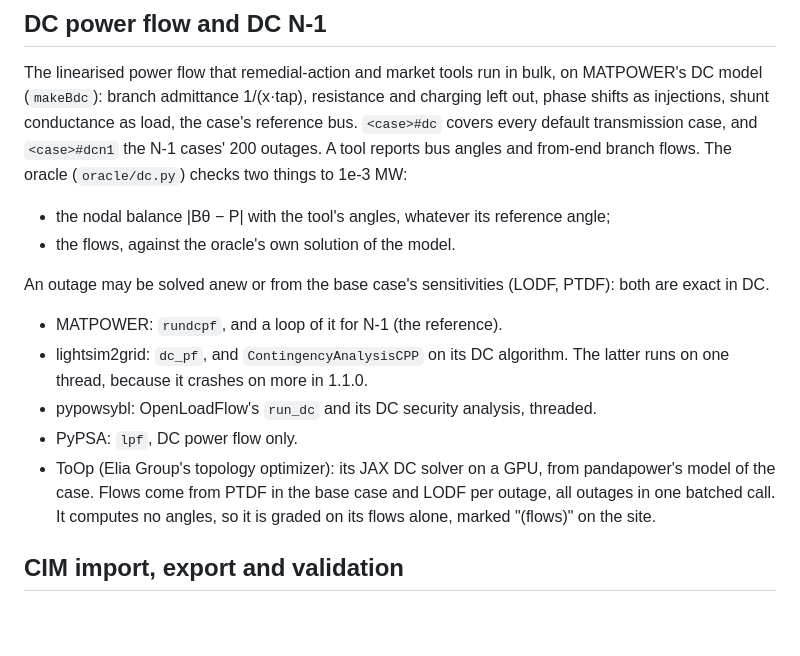
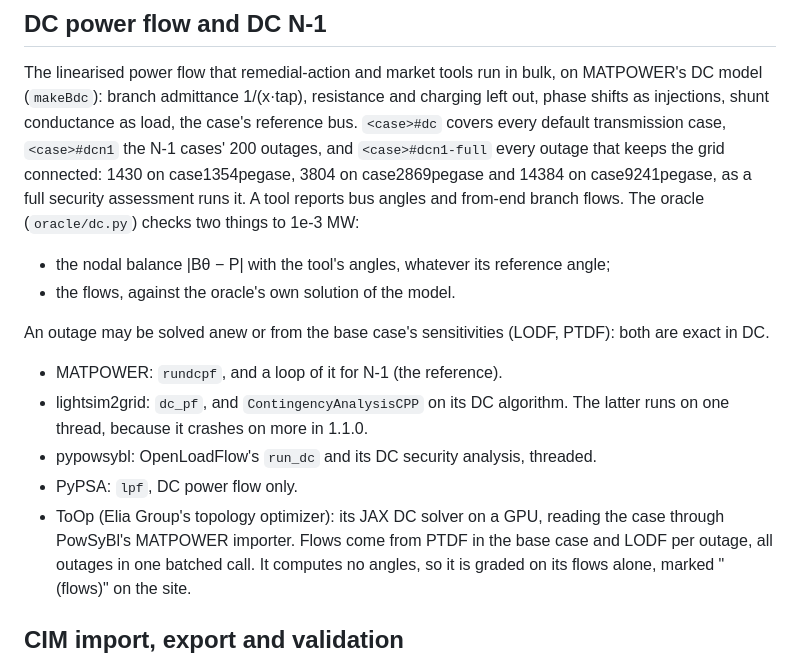
Before and after one commit to m-mirz/grid-bench, a Markdown page: README.md, the part around the change. Rendered like a GitHub page; blank space fills up the shorter version.

Commit message:
Document full DC N-1 cases and ToOp's PowSyBl route
Co-Authored-By: Claude Opus 5.5 <noreply@anthropic.com>
Claude-Session: https://claude.ai/code/session_01UcB2GjCsNTnSUwUaZzvNYB

```diff
--- a/README.md
+++ b/README.md
@@ -235,7 +235,10 @@ The linearised power flow that remedial-action and market tools run in
 bulk, on MATPOWER's DC model (`makeBdc`): branch admittance 1/(x·tap),
 resistance and charging left out, phase shifts as injections, shunt
 conductance as load, the case's reference bus. `<case>#dc` covers every
-default transmission case, and `<case>#dcn1` the N-1 cases' 200 outages.
+default transmission case, `<case>#dcn1` the N-1 cases' 200 outages, and
+`<case>#dcn1-full` every outage that keeps the grid connected: 1430 on
+case1354pegase, 3804 on case2869pegase and 14384 on case9241pegase, as a
+full security assessment runs it.
 A tool reports bus angles and from-end branch flows. The oracle
 (`oracle/dc.py`) checks two things to 1e-3 MW:
 
@@ -252,8 +255,8 @@ An outage may be solved anew or from the base case's sensitivities
 - pypowsybl: OpenLoadFlow's `run_dc` and its DC security analysis,
   threaded.
 - PyPSA: `lpf`, DC power flow only.
-- ToOp (Elia Group's topology optimizer): its JAX DC solver on a GPU, from
-  pandapower's model of the case. Flows come from PTDF in the base case and
+- ToOp (Elia Group's topology optimizer): its JAX DC solver on a GPU,
+  reading the case through PowSyBl's MATPOWER importer. Flows come from PTDF in the base case and
   LODF per outage, all outages in one batched call. It computes no angles,
   so it is graded on its flows alone, marked "(flows)" on the site.
 
```
Also changed, not shown: AGENTS.md (+6 -3 lines).
